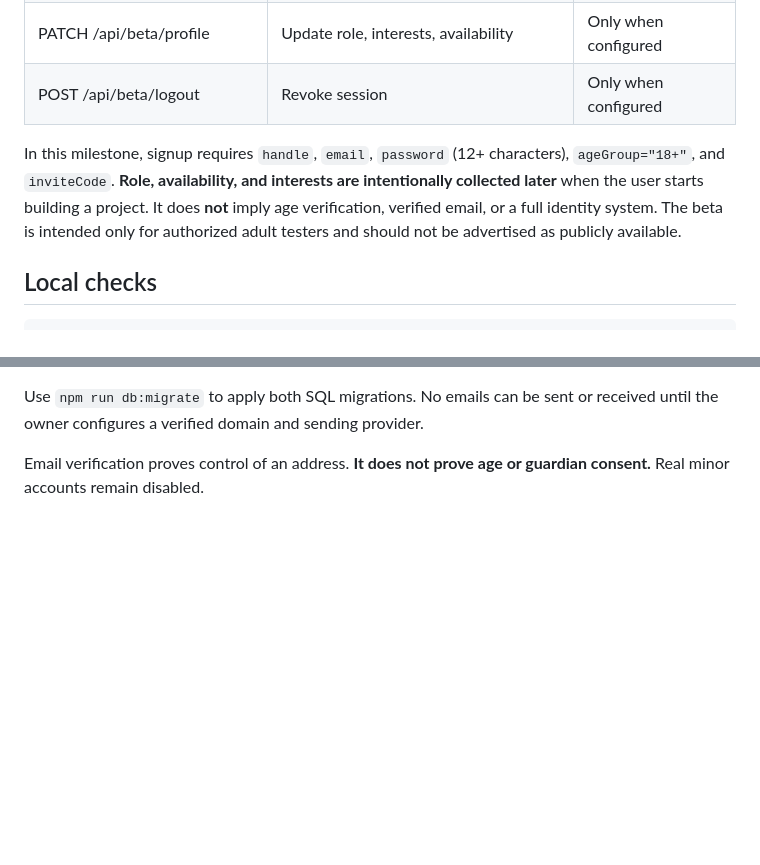
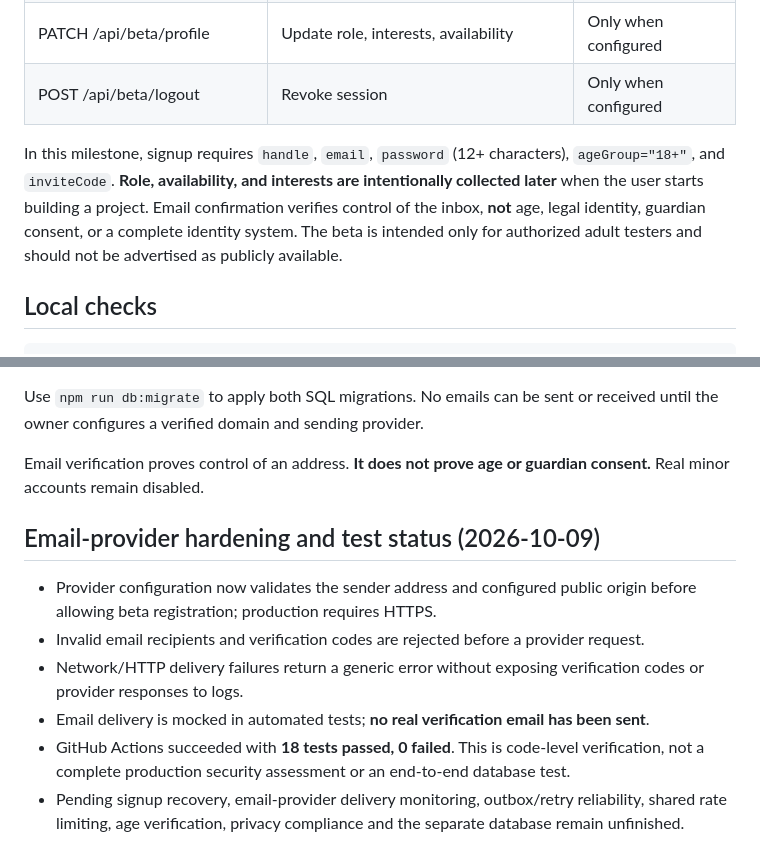
Before and after one commit to asdofficial-ai/asd-industry, a Markdown page: docs/V04-ACCOUNT-FOUNDATION.md, 2 parts joined by grey strips. Drawn GitHub-style; blank space fills up the shorter version.

Commit message:
Document email verification safeguards, passing tests and remaining launch blockers

```diff
--- a/docs/V04-ACCOUNT-FOUNDATION.md
+++ b/docs/V04-ACCOUNT-FOUNDATION.md
@@ -31,7 +31,7 @@ The public website stays the v0.3.1 **browser-local demo**. This branch adds:
 | PATCH /api/beta/profile | Update role, interests, availability | Only when configured |
 | POST /api/beta/logout | Revoke session | Only when configured |
 
-In this milestone, signup requires `handle`, `email`, `password` (12+ characters), `ageGroup="18+"`, and `inviteCode`. **Role, availability, and interests are intentionally collected later** when the user starts building a project. It does **not** imply age verification, verified email, or a full identity system. The beta is intended only for authorized adult testers and should not be advertised as publicly available.
+In this milestone, signup requires `handle`, `email`, `password` (12+ characters), `ageGroup="18+"`, and `inviteCode`. **Role, availability, and interests are intentionally collected later** when the user starts building a project. Email confirmation verifies control of the inbox, **not** age, legal identity, guardian consent, or a complete identity system. The beta is intended only for authorized adult testers and should not be advertised as publicly available.
 
 ## Local checks
 
@@ -77,3 +77,12 @@ Required backend variables, in addition to the existing invite-only flags and de
 Use `npm run db:migrate` to apply both SQL migrations. No emails can be sent or received until the owner configures a verified domain and sending provider.
 
 Email verification proves control of an address. **It does not prove age or guardian consent.** Real minor accounts remain disabled.
+
+## Email-provider hardening and test status (2026-10-09)
+
+- Provider configuration now validates the sender address and configured public origin before allowing beta registration; production requires HTTPS.
+- Invalid email recipients and verification codes are rejected before a provider request.
+- Network/HTTP delivery failures return a generic error without exposing verification codes or provider responses to logs.
+- Email delivery is mocked in automated tests; **no real verification email has been sent**.
+- GitHub Actions succeeded with **18 tests passed, 0 failed**. This is code-level verification, not a complete production security assessment or an end-to-end database test.
+- Pending signup recovery, email-provider delivery monitoring, outbox/retry reliability, shared rate limiting, age verification, privacy compliance and the separate database remain unfinished.
```
